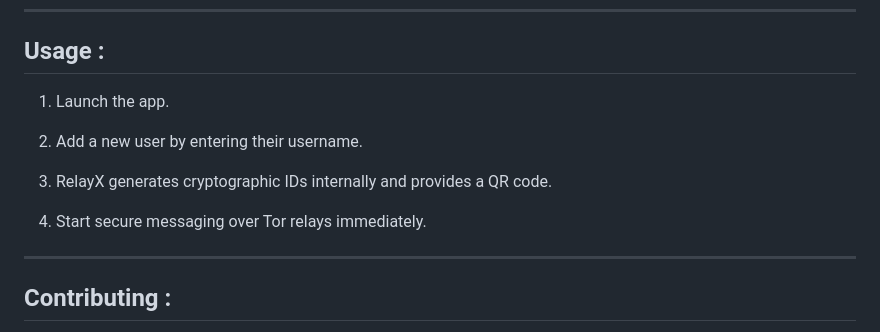
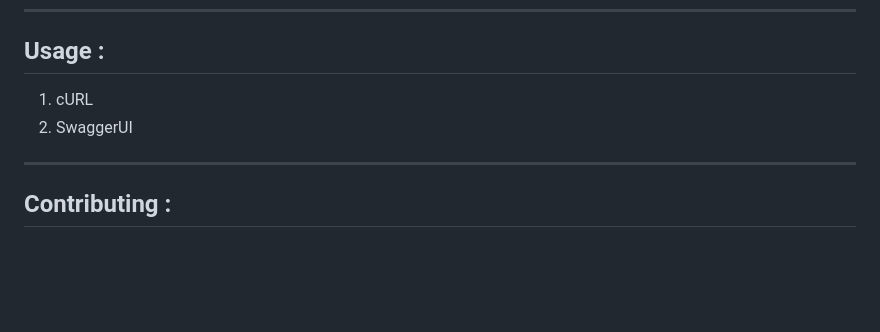
Before and after one commit to Poojit-Matukumalli/Project-RelayX, a Markdown page: README.md, the part around one of its changes. GitHub-like rendering; blank space fills up the shorter version.

```diff
--- a/README.md
+++ b/README.md
@@ -84,17 +85,8 @@ cd Project-RelayX\Windows\RelayX && cls && python main.py
 
 ## Usage :
 
-1. Launch the app.
-
-
-2. Add a new user by entering their username.
-
-
-3. RelayX generates cryptographic IDs internally and provides a QR code.
-
-
-4. Start secure messaging over Tor relays immediately.
-
+1. cURL
+2. SwaggerUI
 
 ---
 
```
Also changed, not shown: other parts of README.md (+20 -19 lines).
